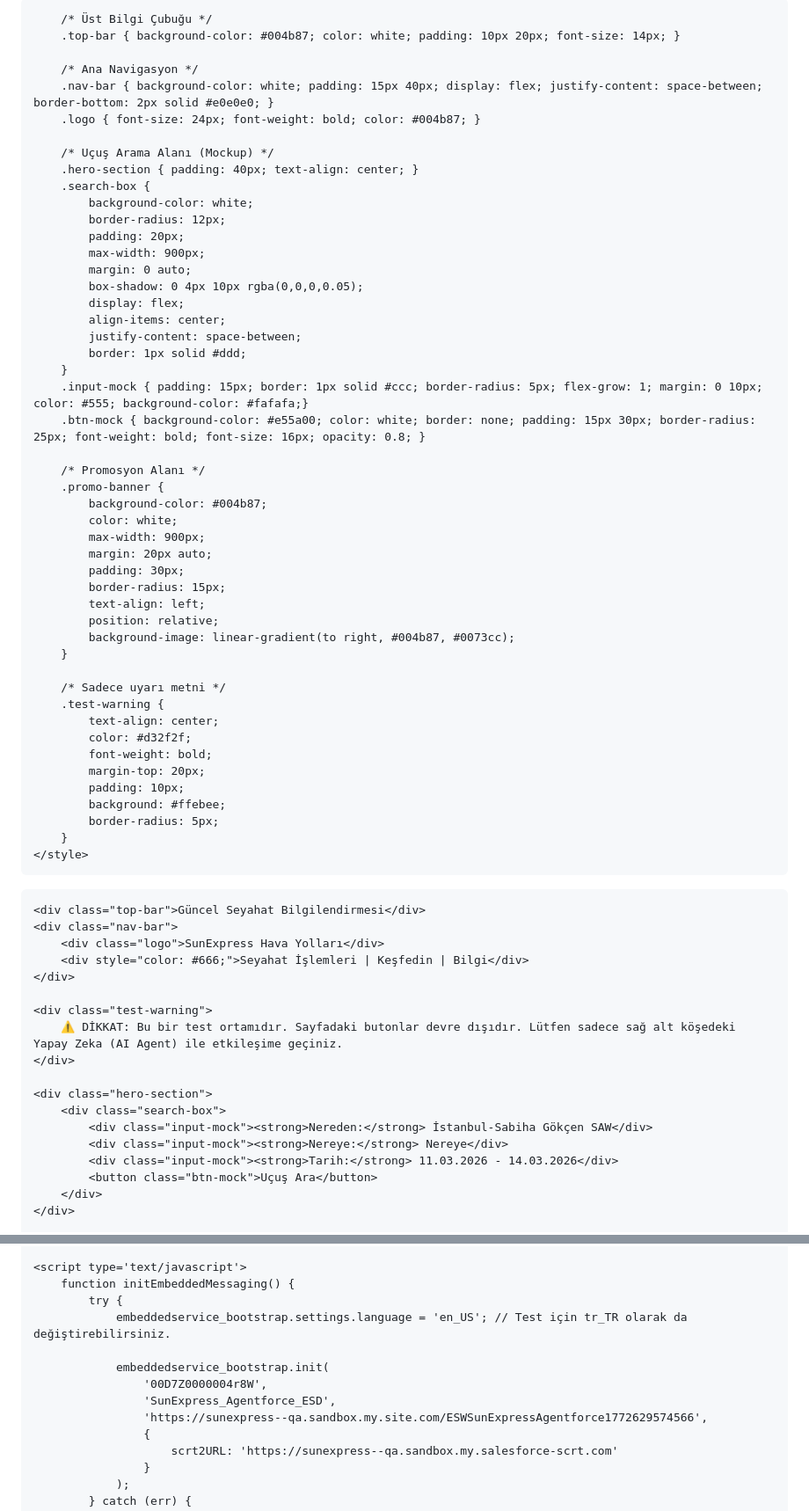
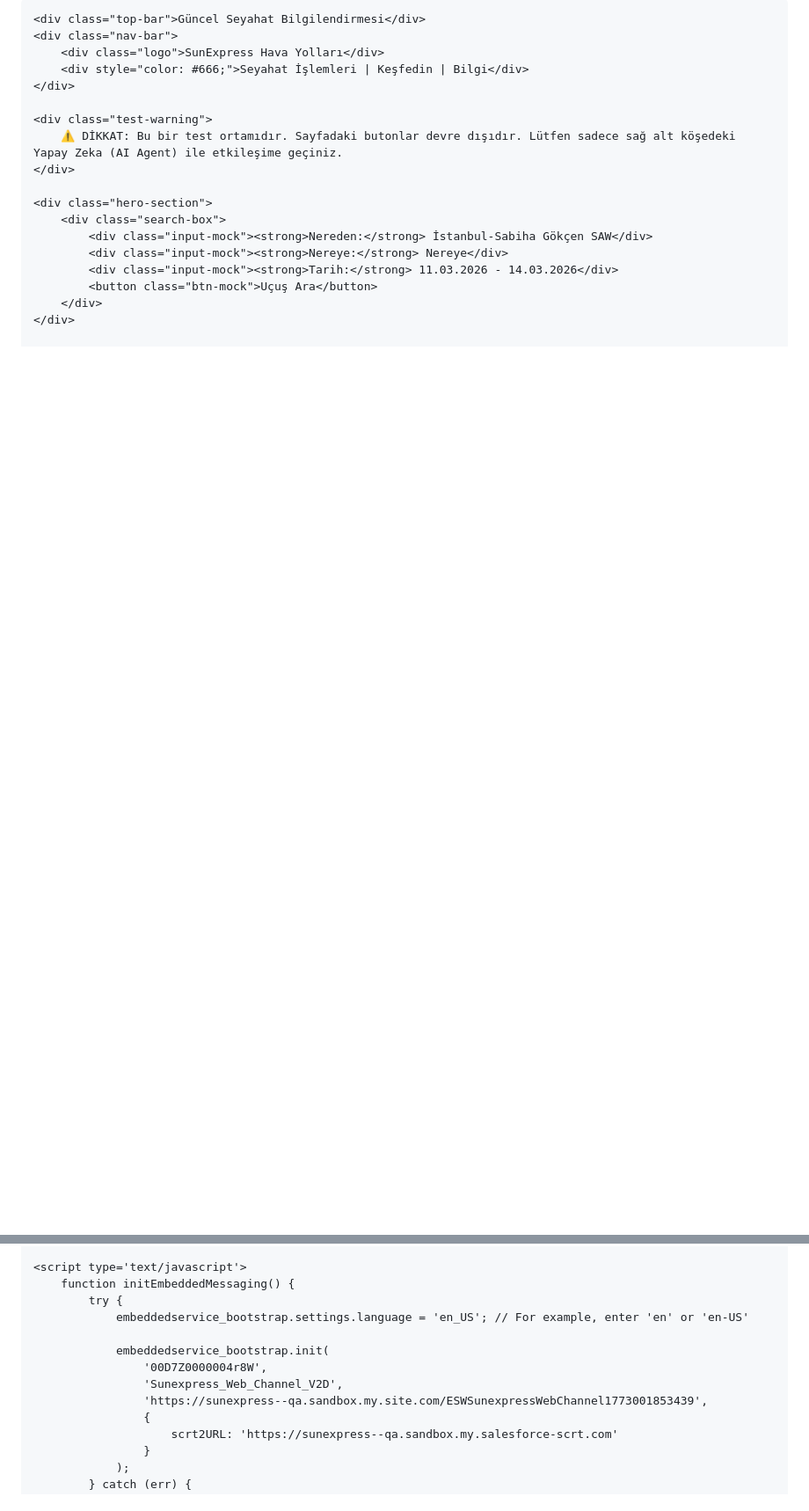
Before and after one commit to eyonder/sunny-ai-agenttest, a Markdown page: README.md, 2 parts joined by grey strips. Shown at 88% size. Drawn GitHub-style; blank space fills up the shorter version.

Commit message:
script güncellendi

```diff
--- a/README.md
+++ b/README.md
@@ -6,62 +6,16 @@
     <title>SunExpress Test - AI Agent</title>
     <style>
         /* Genel Tasarım Ayarları (Görsel Odaklı) */
-        body {
-            font-family: Arial, sans-serif;
-            margin: 0;
-            padding: 0;
-            background-color: #f0f5f9;
-            /* Arka planın tıklanabilirliğini kapatarak test ekibini bota yönlendiriyoruz */
-            user-select: none;
-        }
-
-        /* Üst Bilgi Çubuğu */
+        body { font-family: Arial, sans-serif; margin: 0; padding: 0; background-color: #f0f5f9; user-select: none; }
         .top-bar { background-color: #004b87; color: white; padding: 10px 20px; font-size: 14px; }
-
-        /* Ana Navigasyon */
         .nav-bar { background-color: white; padding: 15px 40px; display: flex; justify-content: space-between; border-bottom: 2px solid #e0e0e0; }
         .logo { font-size: 24px; font-weight: bold; color: #004b87; }
-
-        /* Uçuş Arama Alanı (Mockup) */
         .hero-section { padding: 40px; text-align: center; }
-        .search-box {
-            background-color: white;
-            border-radius: 12px;
-            padding: 20px;
-            max-width: 900px;
-            margin: 0 auto;
-            box-shadow: 0 4px 10px rgba(0,0,0,0.05);
-            display: flex;
-            align-items: center;
-            justify-content: space-between;
-            border: 1px solid #ddd;
-        }
+        .search-box { background-color: white; border-radius: 12px; padding: 20px; max-width: 900px; margin: 0 auto; box-shadow: 0 4px 10px rgba(0,0,0,0.05); display: flex; align-items: center; justify-content: space-between; border: 1px solid #ddd; }
         .input-mock { padding: 15px; border: 1px solid #ccc; border-radius: 5px; flex-grow: 1; margin: 0 10px; color: #555; background-color: #fafafa;}
         .btn-mock { background-color: #e55a00; color: white; border: none; padding: 15px 30px; border-radius: 25px; font-weight: bold; font-size: 16px; opacity: 0.8; }
-
-        /* Promosyon Alanı */
-        .promo-banner {
-            background-color: #004b87;
-            color: white;
-            max-width: 900px;
-            margin: 20px auto;
-            padding: 30px;
-            border-radius: 15px;
-            text-align: left;
-            position: relative;
-            background-image: linear-gradient(to right, #004b87, #0073cc);
-        }
-
-        /* Sadece uyarı metni */
-        .test-warning {
-            text-align: center;
-            color: #d32f2f;
-            font-weight: bold;
-            margin-top: 20px;
-            padding: 10px;
-            background: #ffebee;
-            border-radius: 5px;
-        }
+        .promo-banner { background-color: #004b87; color: white; max-width: 900px; margin: 20px auto; padding: 30px; border-radius: 15px; text-align: left; position: relative; background-image: linear-gradient(to right, #004b87, #0073cc); }
+        .test-warning { text-align: center; color: #d32f2f; font-weight: bold; margin-top: 20px; padding: 10px; background: #ffebee; border-radius: 5px; }
     </style>
 </head>
 <body>
@@ -94,12 +48,12 @@
     <script type='text/javascript'>
         function initEmbeddedMessaging() {
             try {
-                embeddedservice_bootstrap.settings.language = 'en_US'; // Test için tr_TR olarak da değiştirebilirsiniz.
+                embeddedservice_bootstrap.settings.language = 'en_US'; // For example, enter 'en' or 'en-US'
 
                 embeddedservice_bootstrap.init(
                     '00D7Z0000004r8W',
-                    'SunExpress_Agentforce_ESD',
-                    'https://sunexpress--qa.sandbox.my.site.com/ESWSunExpressAgentforce1772629574566',
+                    'Sunexpress_Web_Channel_V2D',
+                    'https://sunexpress--qa.sandbox.my.site.com/ESWSunexpressWebChannel1773001853439',
                     {
                         scrt2URL: 'https://sunexpress--qa.sandbox.my.salesforce-scrt.com'
                     }
```
Also changed, not shown: other parts of README.md (+2 -2 lines).
